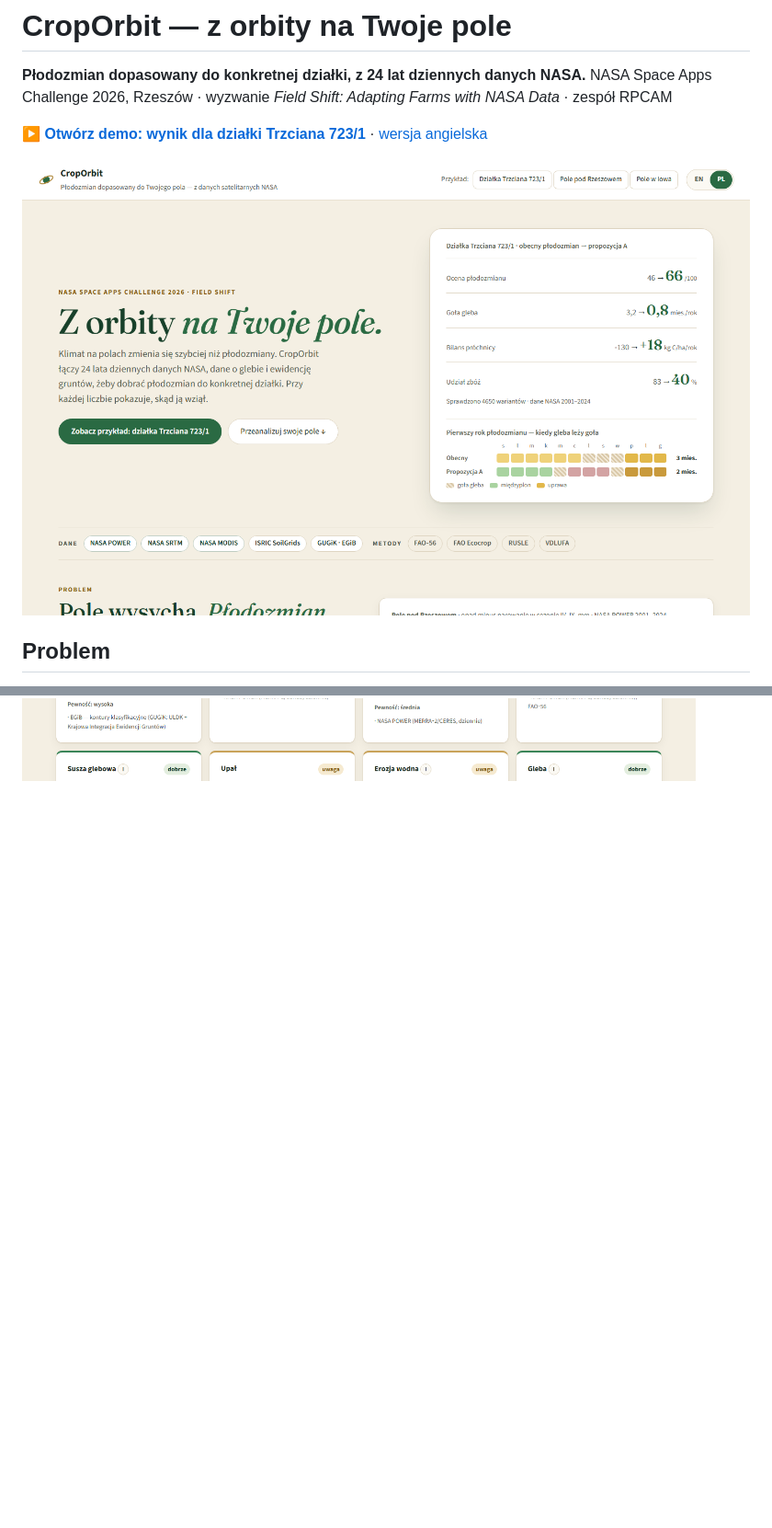
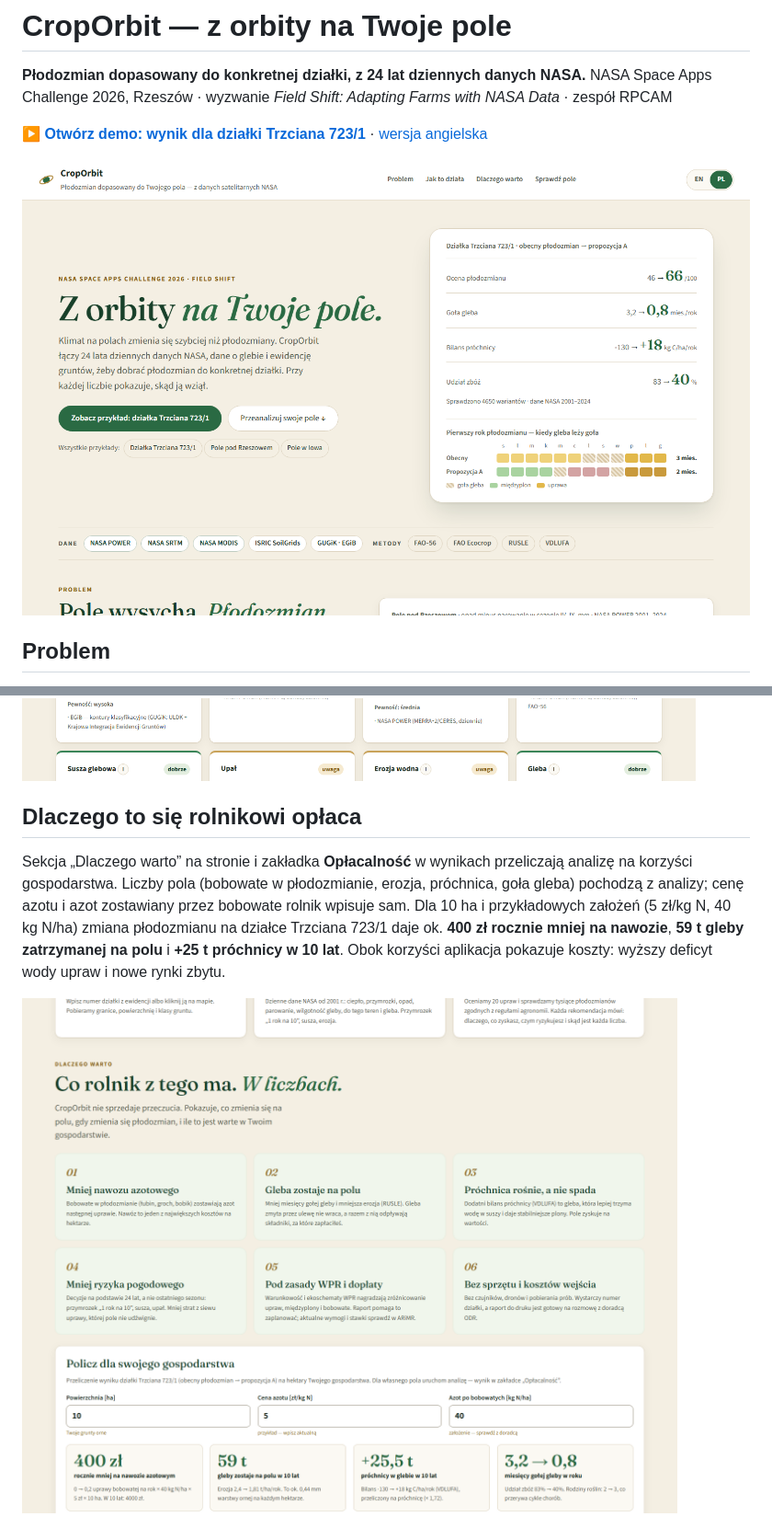
Before and after one commit to Kam-Boc112/CropOrbit, a Markdown page: README.md, 2 parts joined by grey strips. Shown at 92% size. Rendered like a GitHub page; pictures changed too: docs/01-start.png, docs/05-dlaczego-warto.png (added); blank space fills up the shorter version.

Commit message:
Dlaczego warto: korzyści dla rolnika, kalkulator i zakładka Opłacalność; nawigacja w nagłówku

```diff
--- a/README.md
+++ b/README.md
@@ -44,6 +44,16 @@ Rolnik wpisuje numer działki (albo klika ją na mapie) i podaje, co uprawiał.
 Sprawdzono 4650 wariantów płodozmianu. Najlepiej pasują: żyto ozime 100/100, łubin wąskolistny 97, gryka 86.
 
 ![Wyniki: rekomendacja, pytanie do AI i warunki na polu](docs/02-wynik.png)
+
+## Dlaczego to się rolnikowi opłaca
+
+Sekcja „Dlaczego warto” na stronie i zakładka **Opłacalność** w wynikach przeliczają analizę na korzyści gospodarstwa.
+Liczby pola (bobowate w płodozmianie, erozja, próchnica, goła gleba) pochodzą z analizy; cenę azotu i azot zostawiany
+przez bobowate rolnik wpisuje sam. Dla 10 ha i przykładowych założeń (5 zł/kg N, 40 kg N/ha) zmiana płodozmianu
+na działce Trzciana 723/1 daje ok. **400 zł rocznie mniej na nawozie**, **59 t gleby zatrzymanej na polu** i
+**+25 t próchnicy w 10 lat**. Obok korzyści aplikacja pokazuje koszty: wyższy deficyt wody upraw i nowe rynki zbytu.
+
+![Dlaczego warto: korzyści i kalkulator dla gospodarstwa](docs/05-dlaczego-warto.png)
 
 ![Działka wyszukana po numerze, z klasami gruntu z ewidencji](docs/03-dzialka.png)
 
```
Also changed, not shown: static/og.png, 12 other files.
